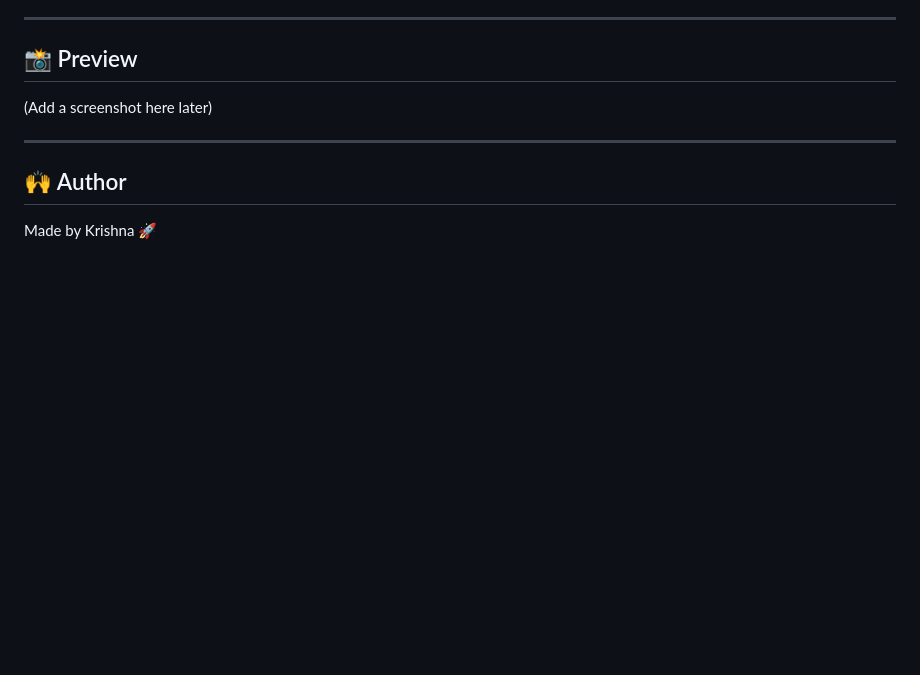
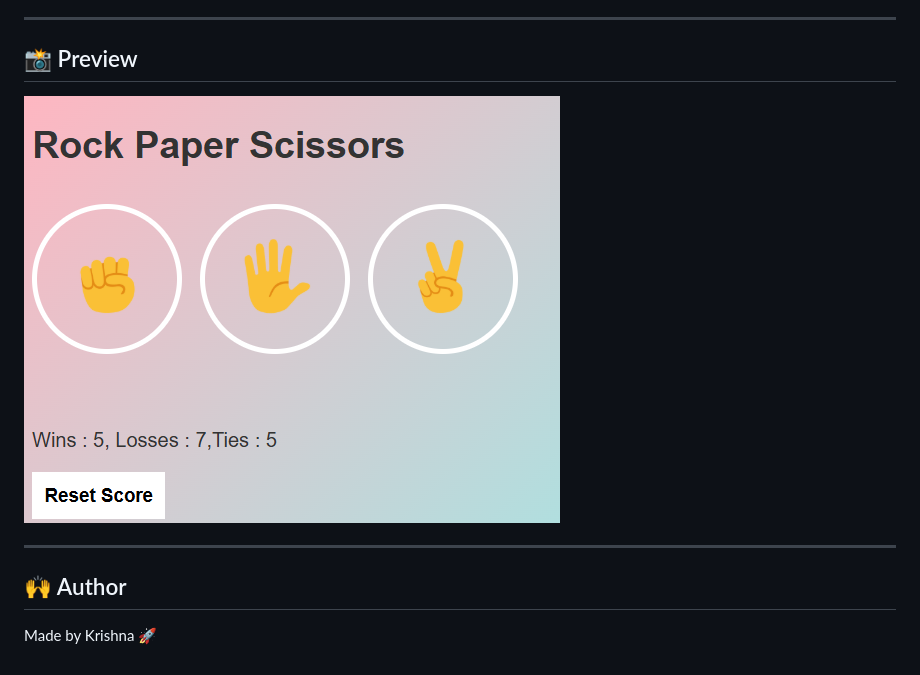
Before and after one commit to krishnnamaxx/rock-paper-scissor-game, a Markdown page: README.md, the part around the change. Drawn GitHub-style; pictures changed too: images/preview.png (added); blank space fills up the shorter version.

Commit message:
Added screenshot preview

```diff
--- a/README.md
+++ b/README.md
@@ -63,7 +63,7 @@ project/
 
 ## 📸 Preview
 
-(Add a screenshot here later)
+![Game Preview](images/preview.png)
 
 ---
 
```
